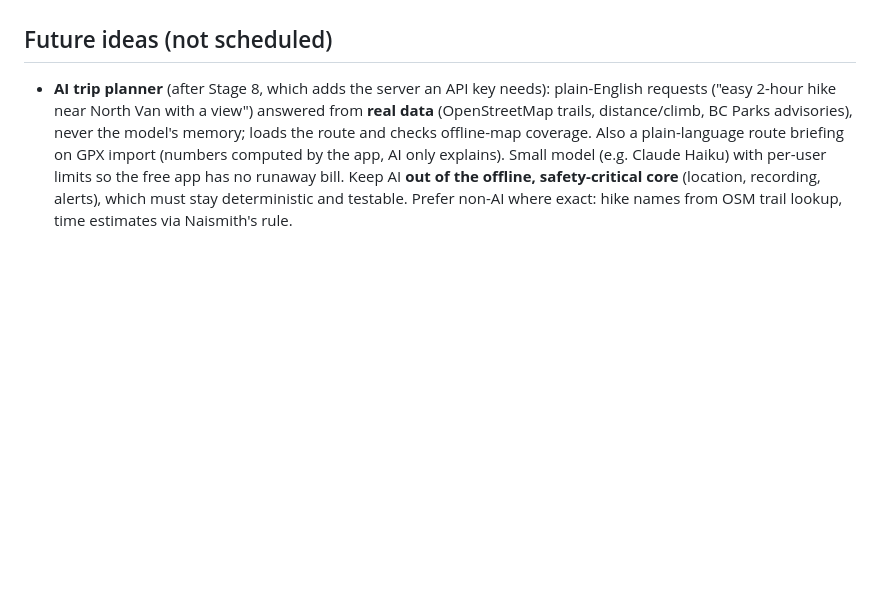
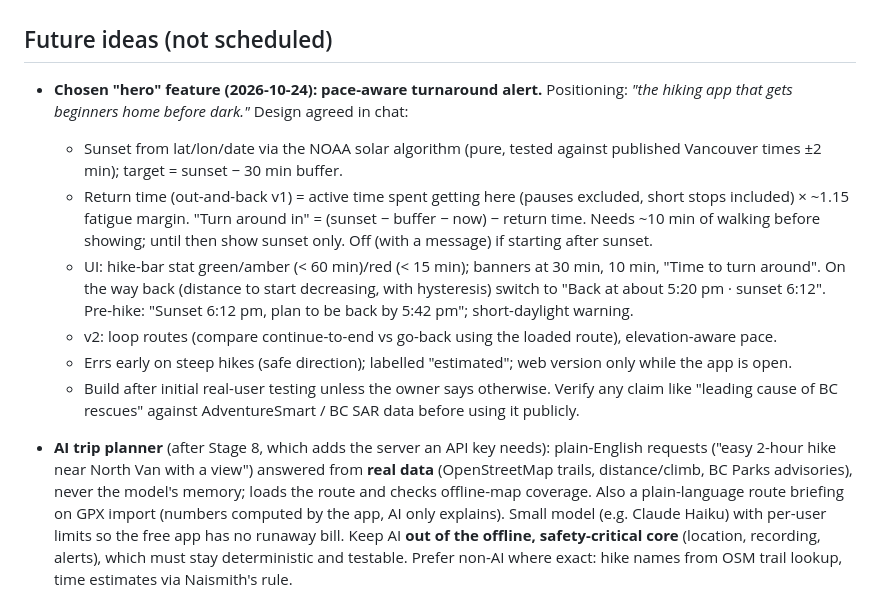
Before and after one commit to psanjith/hikingapp, a Markdown page: CLAUDE.md, the part around the change. GitHub-like rendering; blank space fills up the shorter version.

Commit message:
Record the turnaround alert design as the next feature

```diff
--- a/CLAUDE.md
+++ b/CLAUDE.md
@@ -145,6 +145,14 @@ This file is the handoff from a planning conversation. Read it fully before writ
 
 ## Future ideas (not scheduled)
 
+- **Chosen "hero" feature (2026-10-24): pace-aware turnaround alert.** Positioning: *"the hiking app that gets beginners home before dark."* Design agreed in chat:
+  - Sunset from lat/lon/date via the NOAA solar algorithm (pure, tested against published Vancouver times ±2 min); target = sunset − 30 min buffer.
+  - Return time (out-and-back v1) = active time spent getting here (pauses excluded, short stops included) × ~1.15 fatigue margin. "Turn around in" = (sunset − buffer − now) − return time. Needs ~10 min of walking before showing; until then show sunset only. Off (with a message) if starting after sunset.
+  - UI: hike-bar stat green/amber (< 60 min)/red (< 15 min); banners at 30 min, 10 min, "Time to turn around". On the way back (distance to start decreasing, with hysteresis) switch to "Back at about 5:20 pm · sunset 6:12". Pre-hike: "Sunset 6:12 pm, plan to be back by 5:42 pm"; short-daylight warning.
+  - v2: loop routes (compare continue-to-end vs go-back using the loaded route), elevation-aware pace.
+  - Errs early on steep hikes (safe direction); labelled "estimated"; web version only while the app is open.
+  - Build after initial real-user testing unless the owner says otherwise. Verify any claim like "leading cause of BC rescues" against AdventureSmart / BC SAR data before using it publicly.
+
 - **AI trip planner** (after Stage 8, which adds the server an API key needs): plain-English requests ("easy 2-hour hike near North Van with a view") answered from **real data** (OpenStreetMap trails, distance/climb, BC Parks advisories), never the model's memory; loads the route and checks offline-map coverage. Also a plain-language route briefing on GPX import (numbers computed by the app, AI only explains). Small model (e.g. Claude Haiku) with per-user limits so the free app has no runaway bill. Keep AI **out of the offline, safety-critical core** (location, recording, alerts), which must stay deterministic and testable. Prefer non-AI where exact: hike names from OSM trail lookup, time estimates via Naismith's rule.
 - **Hiker's toolkit additions** (owner's vision; deferred on 2026-10-19 in favour of real-user testing): daylight left + turnaround reminder, emergency screen (call 911, text my location), trip plan to a friend, elevation.
 
```
